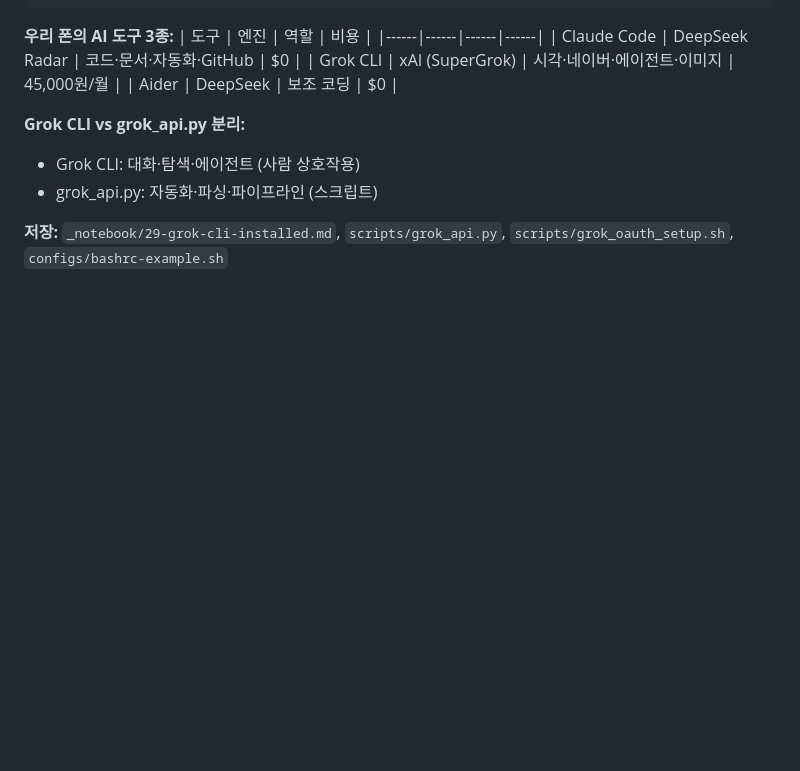
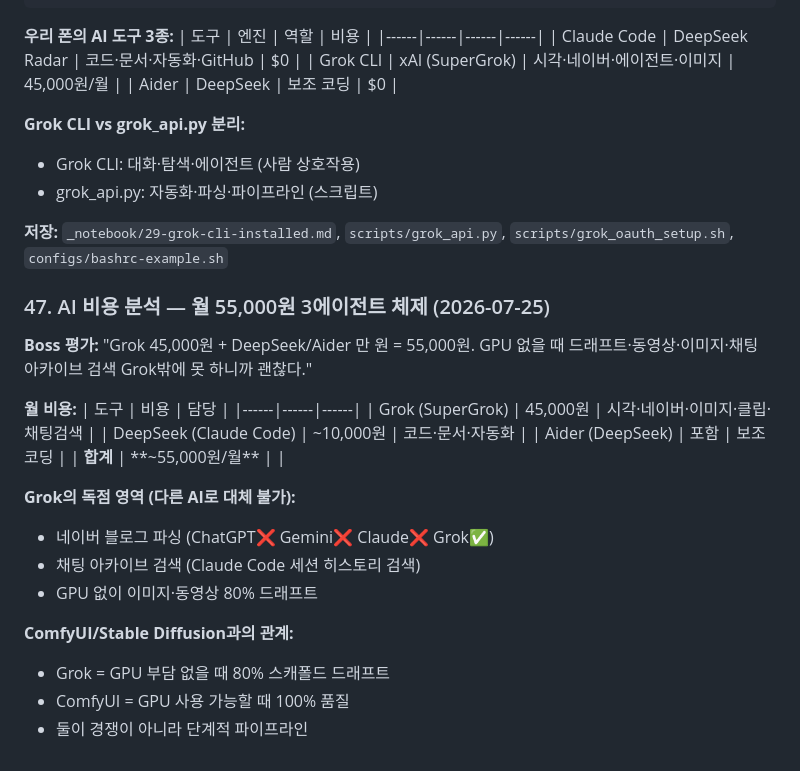
Before and after one commit to bayaba-1979/bayaba_phone, a Markdown page: _notebook/99-devlog.md, the part around the change. Rendered like a GitHub page; blank space fills up the shorter version.

Commit message:
💰 AI 비용 분석 — 월 55,000원 3에이전트 (Grok+DeepSeek+Aider)
- Grok 45,000원: 시각·네이버·이미지·클립·채팅검색 (독점영역)
- DeepSeek ~10,000원: 코드·문서·자동화
- GPU 없을 때 80% 드래프트 → ComfyUI 100% 연계

Co-Authored-By: Claude <noreply@anthropic.com>

```diff
--- a/_notebook/99-devlog.md
+++ b/_notebook/99-devlog.md
@@ -685,3 +685,25 @@ alias agent='proot-distro login ubuntu -- bash -c "agent"'
 - grok_api.py: 자동화·파싱·파이프라인 (스크립트)
 
 **저장:** `_notebook/29-grok-cli-installed.md`, `scripts/grok_api.py`, `scripts/grok_oauth_setup.sh`, `configs/bashrc-example.sh`
+
+### 47. AI 비용 분석 — 월 55,000원 3에이전트 체제 (2026-07-25)
+
+**Boss 평가:** "Grok 45,000원 + DeepSeek/Aider 만 원 = 55,000원. GPU 없을 때 드래프트·동영상·이미지·채팅 아카이브 검색 Grok밖에 못 하니까 괜찮다."
+
+**월 비용:**
+| 도구 | 비용 | 담당 |
+|------|------|------|
+| Grok (SuperGrok) | 45,000원 | 시각·네이버·이미지·클립·채팅검색 |
+| DeepSeek (Claude Code) | ~10,000원 | 코드·문서·자동화 |
+| Aider (DeepSeek) | 포함 | 보조 코딩 |
+| **합계** | **~55,000원/월** | |
+
+**Grok의 독점 영역 (다른 AI로 대체 불가):**
+- 네이버 블로그 파싱 (ChatGPT❌ Gemini❌ Claude❌ Grok✅)
+- 채팅 아카이브 검색 (Claude Code 세션 히스토리 검색)
+- GPU 없이 이미지·동영상 80% 드래프트
+
+**ComfyUI/Stable Diffusion과의 관계:**
+- Grok = GPU 부담 없을 때 80% 스캐폴드 드래프트
+- ComfyUI = GPU 사용 가능할 때 100% 품질
+- 둘이 경쟁이 아니라 단계적 파이프라인
```
